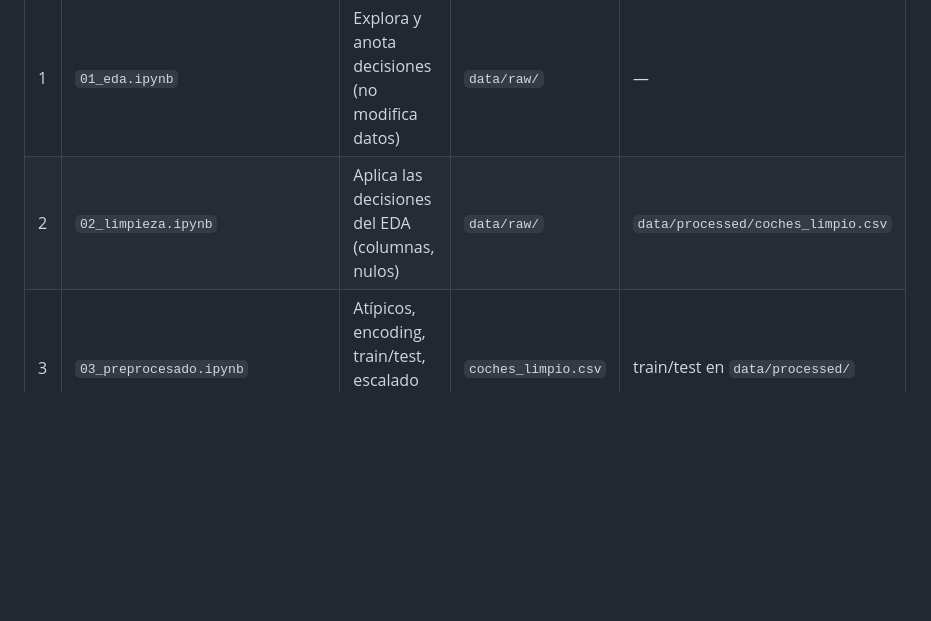
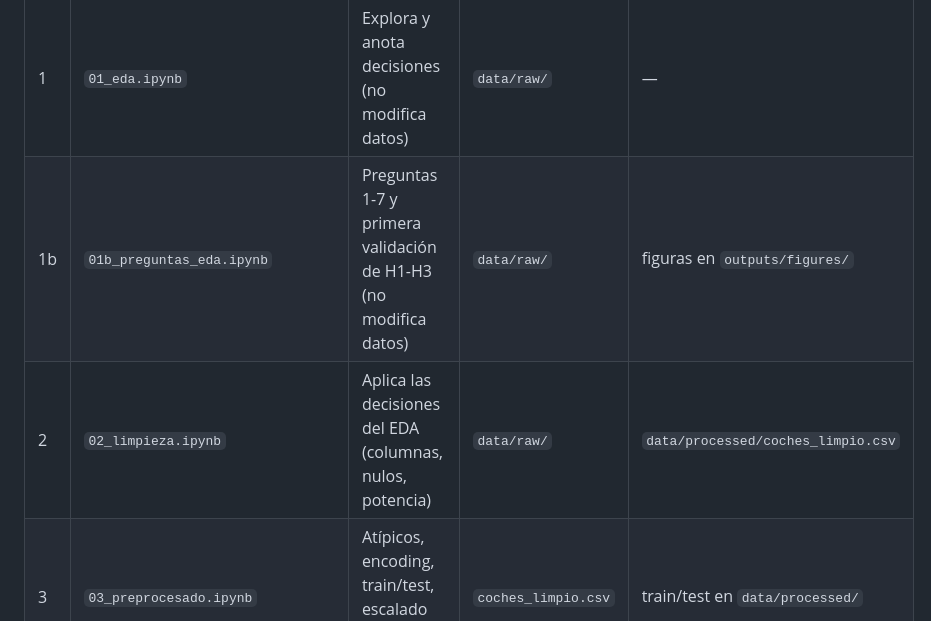
Before and after one commit to rusamen86/tfm-p1-precio-coches, a Markdown page: README.md, the part around the change. Rendered like a GitHub page; blank space fills up the shorter version.

Commit message:
creacion de preguntas eda
crear el cuaderno de preguntas eda y mover ahí las preguntas.

```diff
--- a/README.md
+++ b/README.md
@@ -152,7 +152,8 @@ Cada cuaderno hace **solo su fase**: lee lo que deja el anterior y guarda lo que
 | # | Cuaderno | Qué hace | Lee | Guarda |
 |---|---|---|---|---|
 | 1 | `01_eda.ipynb` | Explora y anota decisiones (no modifica datos) | `data/raw/` | — |
-| 2 | `02_limpieza.ipynb` | Aplica las decisiones del EDA (columnas, nulos) | `data/raw/` | `data/processed/coches_limpio.csv` |
+| 1b | `01b_preguntas_eda.ipynb` | Preguntas 1-7 y primera validación de H1-H3 (no modifica datos) | `data/raw/` | figuras en `outputs/figures/` |
+| 2 | `02_limpieza.ipynb` | Aplica las decisiones del EDA (columnas, nulos, potencia) | `data/raw/` | `data/processed/coches_limpio.csv` |
 | 3 | `03_preprocesado.ipynb` | Atípicos, encoding, train/test, escalado (solo para la lineal) | `coches_limpio.csv` | train/test en `data/processed/` |
 | 4 | `04_modelado.ipynb` | Entrena regresión lineal, Random Forest y XGBoost | train/test | `models/` |
 | 5 | `05_evaluacion.ipynb` | Compara MAE, MAPE y RMSE y elige el mejor | `models/` + test | `outputs/` |
```
Also changed, not shown: DECISIONES.md (+4 -0 lines), outputs/figures/05_mediana_precio_por_kms.png (added), 3 other files.
